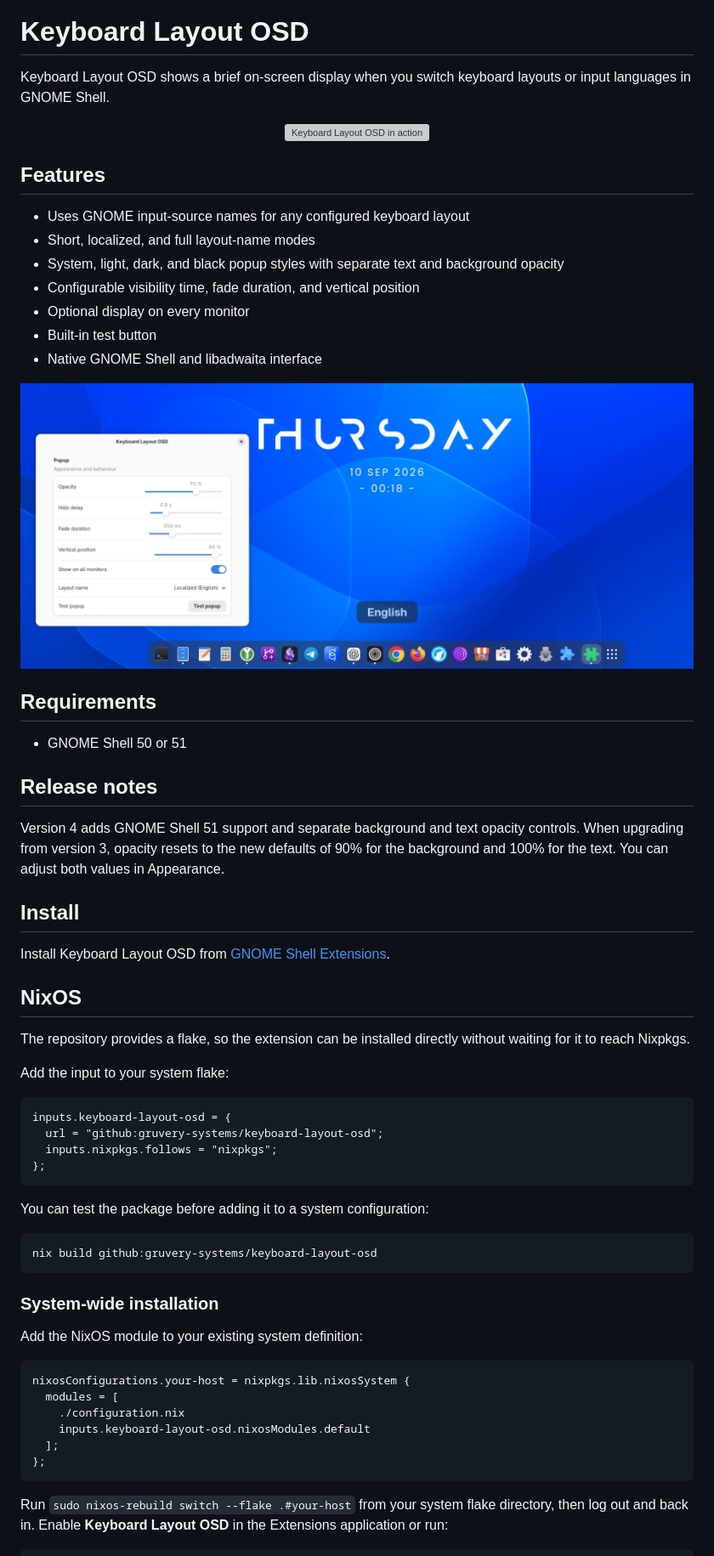
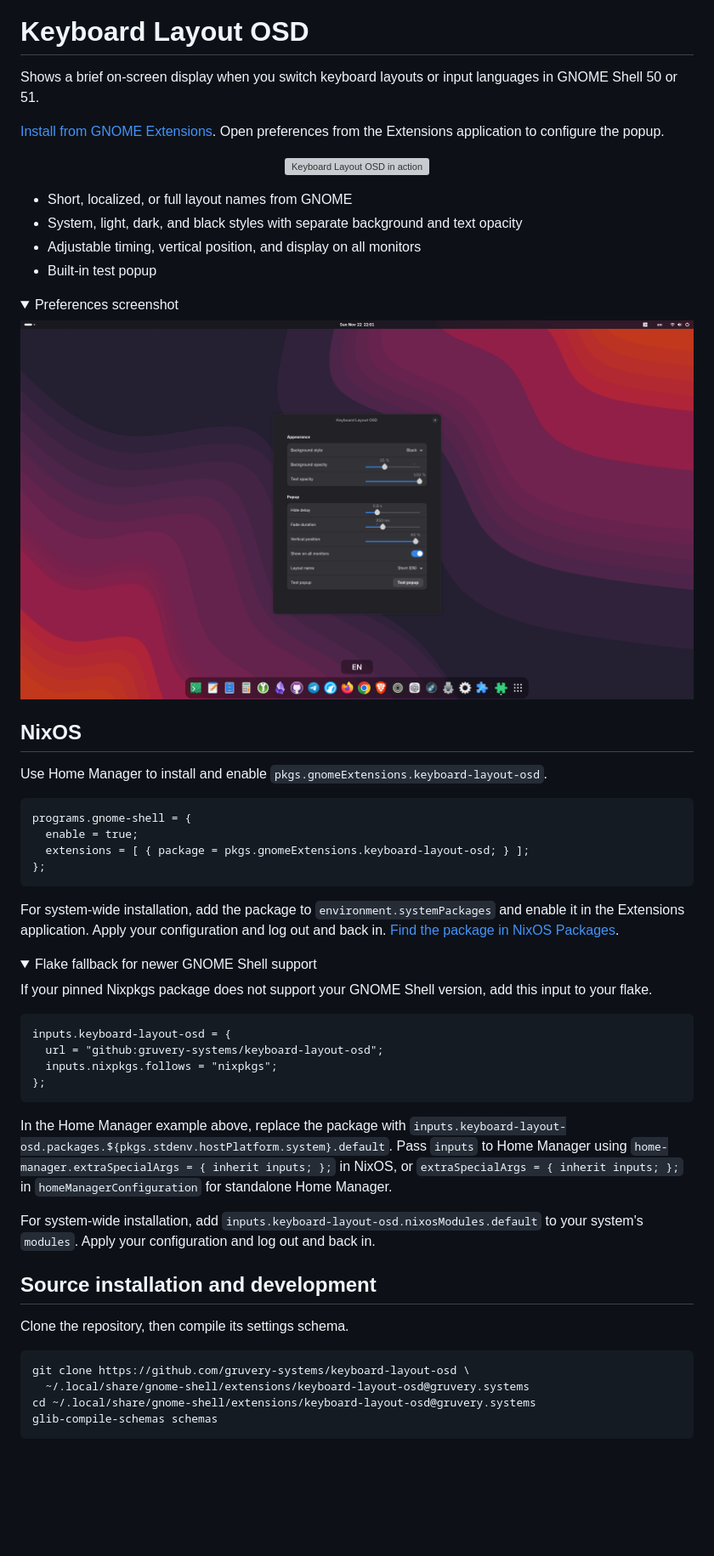
Before and after one commit to gruvery-systems/keyboard-layout-osd, a Markdown page: README.md, the part around one of its changes. Shown at 85% size. Drawn GitHub-style; pictures changed too: keyboard-layout-osd-screen.png; folded sections open; blank space fills up the shorter version; grey boxes are pictures that could not be loaded.

````diff
--- a/README.md
+++ b/README.md
@@ -4,20 +4,21 @@
 
 # Keyboard Layout OSD
 
-Keyboard Layout OSD shows a brief on-screen display when you switch keyboard
-layouts or input languages in GNOME Shell.
+Shows a brief on-screen display when you switch keyboard layouts or input
+languages in GNOME Shell 50 or 51.
+
+[Install from GNOME Extensions](https://extensions.gnome.org/extension/10919/keyboard-layout-osd/).
+Open preferences from the Extensions application to configure the popup.
 
 <p align="center">
   <img src="keyboard-layout-osd-animation.gif" alt="Keyboard Layout OSD in action">
 </p>
 
-## Features
+- Short, localized, or full layout names from GNOME
+- System, light, dark, and black styles with separate background and text opacity
+- Adjustable timing, vertical position, and display on all monitors
+- Built-in test popup
 
-- Uses GNOME input-source names for any configured keyboard layout
-- Short, localized, and full layout-name modes
-- System, light, dark, and black popup styles with separate text and background opacity
-- Configurable visibility time, fade duration, and vertical position
-- Optional display on every monitor
-- Built-in test button
-- Native GNOME Shell and libadwaita interface
+<details>
+<summary>Preferences screenshot</summary>
 
@@ -25,26 +26,26 @@ layouts or input languages in GNOME Shell.
 
-## Requirements
-
-- GNOME Shell 50 or 51
-
-## Release notes
-
-Version 4 adds GNOME Shell 51 support and separate background and text
-opacity controls. When upgrading from version 3, opacity resets to the new
-defaults of 90% for the background and 100% for the text. You can adjust
-both values in Appearance.
-
-## Install
-
-Install Keyboard Layout OSD from
-[GNOME Shell Extensions](https://extensions.gnome.org/extension/10919/keyboard-layout-osd/).
+</details>
 
 ## NixOS
 
-The repository provides a flake, so the extension can be installed directly
-without waiting for it to reach Nixpkgs.
+Use Home Manager to install and enable `pkgs.gnomeExtensions.keyboard-layout-osd`.
 
-Add the input to your system flake:
+```nix
+programs.gnome-shell = {
+  enable = true;
+  extensions = [ { package = pkgs.gnomeExtensions.keyboard-layout-osd; } ];
+};
+```
+
+For system-wide installation, add the package to `environment.systemPackages`
+and enable it in the Extensions application. Apply your configuration and log
+out and back in. [Find the package in NixOS Packages](https://search.nixos.org/packages?channel=unstable&query=keyboard-layout-osd).
+
+<details>
+<summary>Flake fallback for newer GNOME Shell support</summary>
+
+If your pinned Nixpkgs package does not support your GNOME Shell version,
+add this input to your flake.
 
 ```nix
 inputs.keyboard-layout-osd = {
@@ -53,26 +54,27 @@ inputs.keyboard-layout-osd = {
 };
 ```
 
-You can test the package before adding it to a system configuration:
+In the Home Manager example above, replace the package with
+`inputs.keyboard-layout-osd.packages.${pkgs.stdenv.hostPlatform.system}.default`.
+Pass `inputs` to Home Manager using
+`home-manager.extraSpecialArgs = { inherit inputs; };` in NixOS, or
+`extraSpecialArgs = { inherit inputs; };` in `homeManagerConfiguration` for
+standalone Home Manager.
+
+For system-wide installation, add
+`inputs.keyboard-layout-osd.nixosModules.default` to your system's `modules`.
+Apply your configuration and log out and back in.
+
+</details>
+
+## Source installation and development
+
+Clone the repository, then compile its settings schema.
 
 ```bash
-nix build github:gruvery-systems/keyboard-layout-osd
+git clone https://github.com/gruvery-systems/keyboard-layout-osd \
+  ~/.local/share/gnome-shell/extensions/keyboard-layout-osd@gruvery.systems
+cd ~/.local/share/gnome-shell/extensions/keyboard-layout-osd@gruvery.systems
+glib-compile-schemas schemas
 ```
 
-### System-wide installation
-
-Add the NixOS module to your existing system definition:
-
-```nix
-nixosConfigurations.your-host = nixpkgs.lib.nixosSystem {
-  modules = [
-    ./configuration.nix
-    inputs.keyboard-layout-osd.nixosModules.default
-  ];
-};
-```
-
-Run `sudo nixos-rebuild switch --flake .#your-host` from your system flake
-directory, then log out and back in. Enable **Keyboard Layout OSD** in the
-Extensions application or run:
-
````
Also changed, not shown: other parts of README.md (+10 -72 lines), 3 other files.
